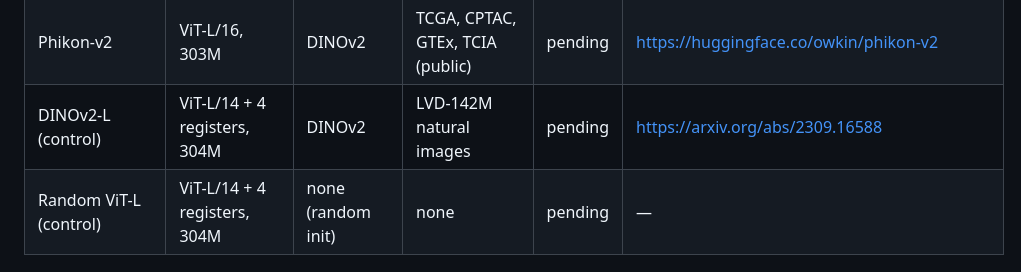
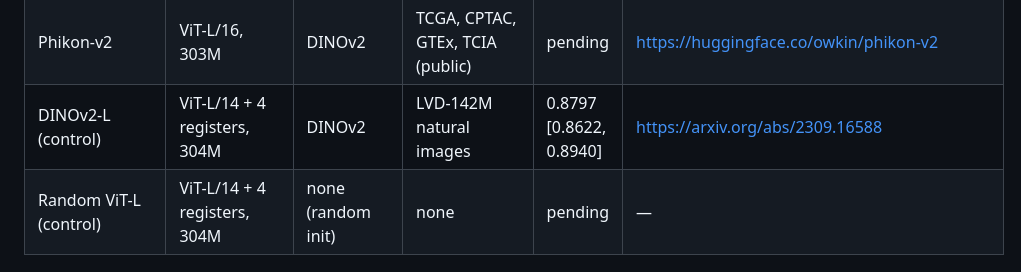
Before and after one commit to BurnyCoder/better-cancer-classification-with-machine-learning, a Markdown page: reports/experiments_summary.md, the part around the change. GitHub-like rendering.

```diff
--- a/reports/experiments_summary.md
+++ b/reports/experiments_summary.md
@@ -32,7 +32,7 @@ Current incumbent: `S3b_oof_label_cleaning`.
 | OpenMidnight-1.1 | ViT-g/14 + 4 registers | DINOv2-style SSL | not stated on card | pending | https://huggingface.co/medarc/OpenMidnight-1.1 |
 | Phikon | ViT-B/16, 86M | iBOT | TCGA tiles | pending | https://huggingface.co/owkin/phikon |
 | Phikon-v2 | ViT-L/16, 303M | DINOv2 | TCGA, CPTAC, GTEx, TCIA (public) | pending | https://huggingface.co/owkin/phikon-v2 |
-| DINOv2-L (control) | ViT-L/14 + 4 registers, 304M | DINOv2 | LVD-142M natural images | pending | https://arxiv.org/abs/2309.16588 |
+| DINOv2-L (control) | ViT-L/14 + 4 registers, 304M | DINOv2 | LVD-142M natural images | 0.8797 [0.8622, 0.8940] | https://arxiv.org/abs/2309.16588 |
 | Random ViT-L (control) | ViT-L/14 + 4 registers, 304M | none (random init) | none | pending | — |
 
 ## Experiments
```
Also changed, not shown: README.md (+1 -0 lines), reports/tables/arms.md (+1 -0 lines), reports/figures/s0_backbone_scan.png, 2 other files.
